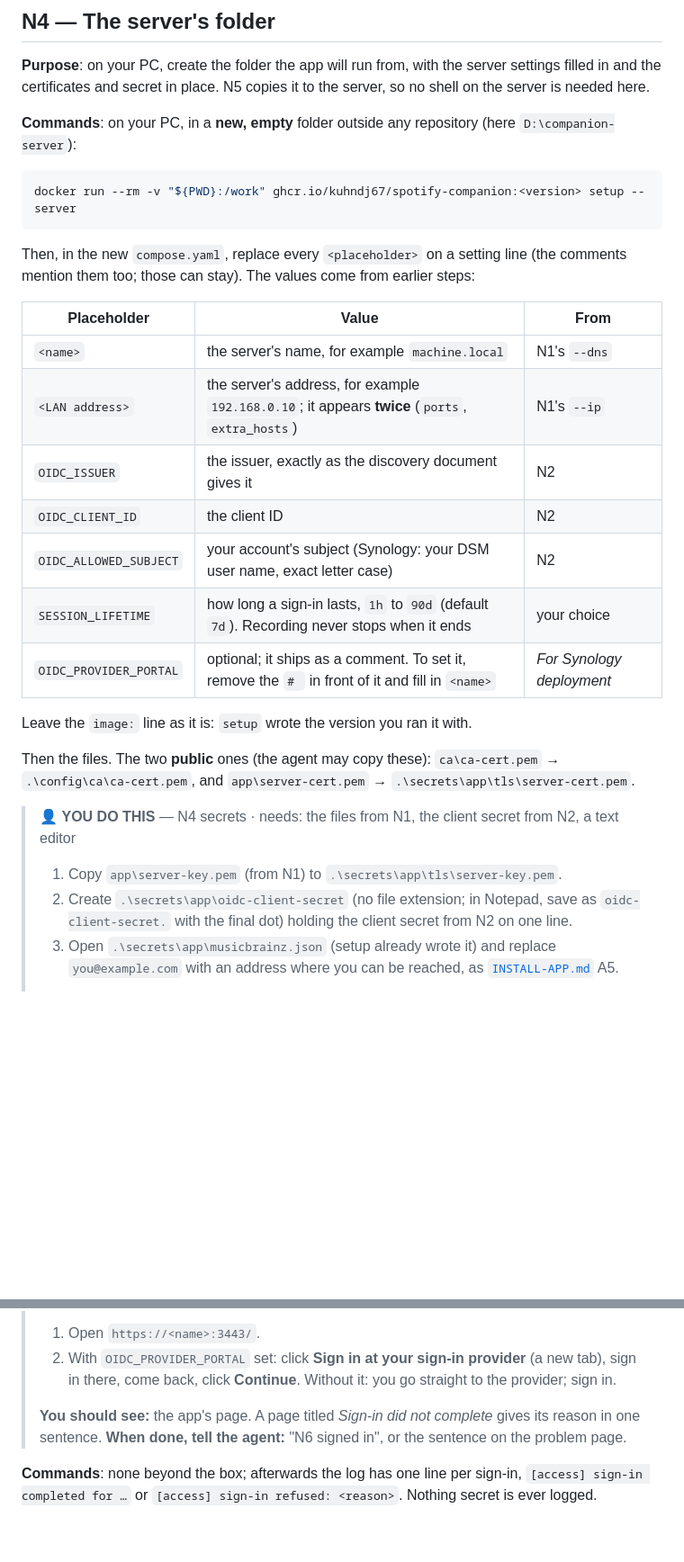
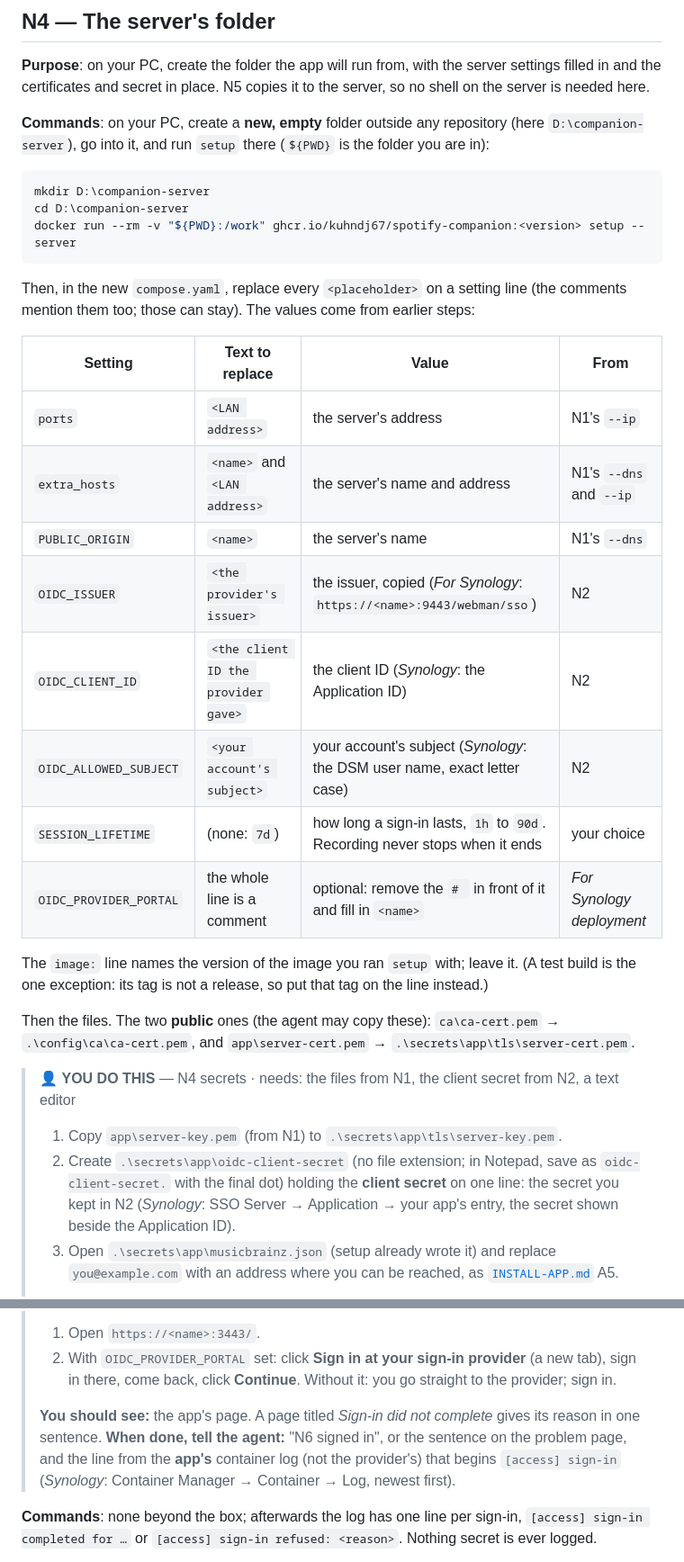
Before and after one commit to kuhndj67/spotify-companion, a Markdown page: docs/INSTALL-SERVER.md, 2 parts joined by grey strips. Shown at 90% size. Drawn GitHub-style; blank space fills up the shorter version.

Commit message:
INSTALL-SERVER: fixes from walk attempt 2 (definitions, issuer, client secret, folder, image line, log order, agent check, N6 hand-back)
Co-Authored-By: Claude Opus 5.5 <noreply@anthropic.com>

````diff
--- a/docs/INSTALL-SERVER.md
+++ b/docs/INSTALL-SERVER.md
@@ -171,26 +185,31 @@ address opens without a warning.
 **Purpose**: on your PC, create the folder the app will run from, with the server settings filled in and the
 certificates and secret in place. N5 copies it to the server, so no shell on the server is needed here.
 
-**Commands**: on your PC, in a **new, empty** folder outside any repository (here `D:\companion-server`):
+**Commands**: on your PC, create a **new, empty** folder outside any repository (here `D:\companion-server`), go
+into it, and run `setup` there (`${PWD}` is the folder you are in):
 
 ```powershell
+mkdir D:\companion-server
+cd D:\companion-server
 docker run --rm -v "${PWD}:/work" ghcr.io/kuhndj67/spotify-companion:<version> setup --server
 ```
 
 Then, in the new `compose.yaml`, replace every `<placeholder>` on a setting line (the comments mention them too;
 those can stay). The values come from earlier steps:
 
-| Placeholder | Value | From |
-|---|---|---|
-| `<name>` | the server's name, for example `machine.local` | N1's `--dns` |
-| `<LAN address>` | the server's address, for example `192.168.0.10`; it appears **twice** (`ports`, `extra_hosts`) | N1's `--ip` |
-| `OIDC_ISSUER` | the issuer, exactly as the discovery document gives it | N2 |
-| `OIDC_CLIENT_ID` | the client ID | N2 |
-| `OIDC_ALLOWED_SUBJECT` | your account's subject (Synology: your DSM user name, exact letter case) | N2 |
-| `SESSION_LIFETIME` | how long a sign-in lasts, `1h` to `90d` (default `7d`). Recording never stops when it ends | your choice |
-| `OIDC_PROVIDER_PORTAL` | optional; it ships as a comment. To set it, remove the `# ` in front of it and fill in `<name>` | *For Synology deployment* |
+| Setting | Text to replace | Value | From |
+|---|---|---|---|
+| `ports` | `<LAN address>` | the server's address | N1's `--ip` |
+| `extra_hosts` | `<name>` and `<LAN address>` | the server's name and address | N1's `--dns` and `--ip` |
+| `PUBLIC_ORIGIN` | `<name>` | the server's name | N1's `--dns` |
+| `OIDC_ISSUER` | `<the provider's issuer>` | the issuer, copied (*For Synology*: `https://<name>:9443/webman/sso`) | N2 |
+| `OIDC_CLIENT_ID` | `<the client ID the provider gave>` | the client ID (*Synology*: the Application ID) | N2 |
+| `OIDC_ALLOWED_SUBJECT` | `<your account's subject>` | your account's subject (*Synology*: the DSM user name, exact letter case) | N2 |
+| `SESSION_LIFETIME` | (none: `7d`) | how long a sign-in lasts, `1h` to `90d`. Recording never stops when it ends | your choice |
+| `OIDC_PROVIDER_PORTAL` | the whole line is a comment | optional: remove the `# ` in front of it and fill in `<name>` | *For Synology deployment* |
 
-Leave the `image:` line as it is: `setup` wrote the version you ran it with.
+The `image:` line names the version of the image you ran `setup` with; leave it. (A test build is the one exception:
+its tag is not a release, so put that tag on the line instead.)
 
 Then the files. The two **public** ones (the agent may copy these): `ca\ca-cert.pem` → `.\config\ca\ca-cert.pem`, and
 `app\server-cert.pem` → `.\secrets\app\tls\server-cert.pem`.
@@ -199,7 +218,8 @@ Then the files. The two **public** ones (the agent may copy these): `ca\ca-cert.
 >
 > 1. Copy `app\server-key.pem` (from N1) to `.\secrets\app\tls\server-key.pem`.
 > 2. Create `.\secrets\app\oidc-client-secret` (no file extension; in Notepad, save as `oidc-client-secret.` with the
->    final dot) holding the client secret from N2 on one line.
+>    final dot) holding the **client secret** on one line: the secret you kept in N2 (*Synology*: SSO Server →
+>    Application → your app's entry, the secret shown beside the Application ID).
 > 3. Open `.\secrets\app\musicbrainz.json` (setup already wrote it) and replace `you@example.com` with an address
 >    where you can be reached, as [`INSTALL-APP.md`](INSTALL-APP.md) A5.
 >
@@ -291,7 +321,9 @@ expected until you add credentials.) In a browser, `https://<name>:3443/` goes t
 >    click **Continue**. Without it: you go straight to the provider; sign in.
 >
 > **You should see:** the app's page. A page titled *Sign-in did not complete* gives its reason in one sentence.
-> **When done, tell the agent:** "N6 signed in", or the sentence on the problem page.
+> **When done, tell the agent:** "N6 signed in", or the sentence on the problem page, and the line from the **app's**
+> container log (not the provider's) that begins `[access] sign-in` (*Synology*: Container Manager → Container →
+> Log, newest first).
 
 **Commands**: none beyond the box; afterwards the log has one line per sign-in, `[access] sign-in completed for …` or
 `[access] sign-in refused: <reason>`. Nothing secret is ever logged.
````
Also changed, not shown: other parts of docs/INSTALL-SERVER.md (+36 -12 lines), aidlc-docs/audit.md (+26 -0 lines).
